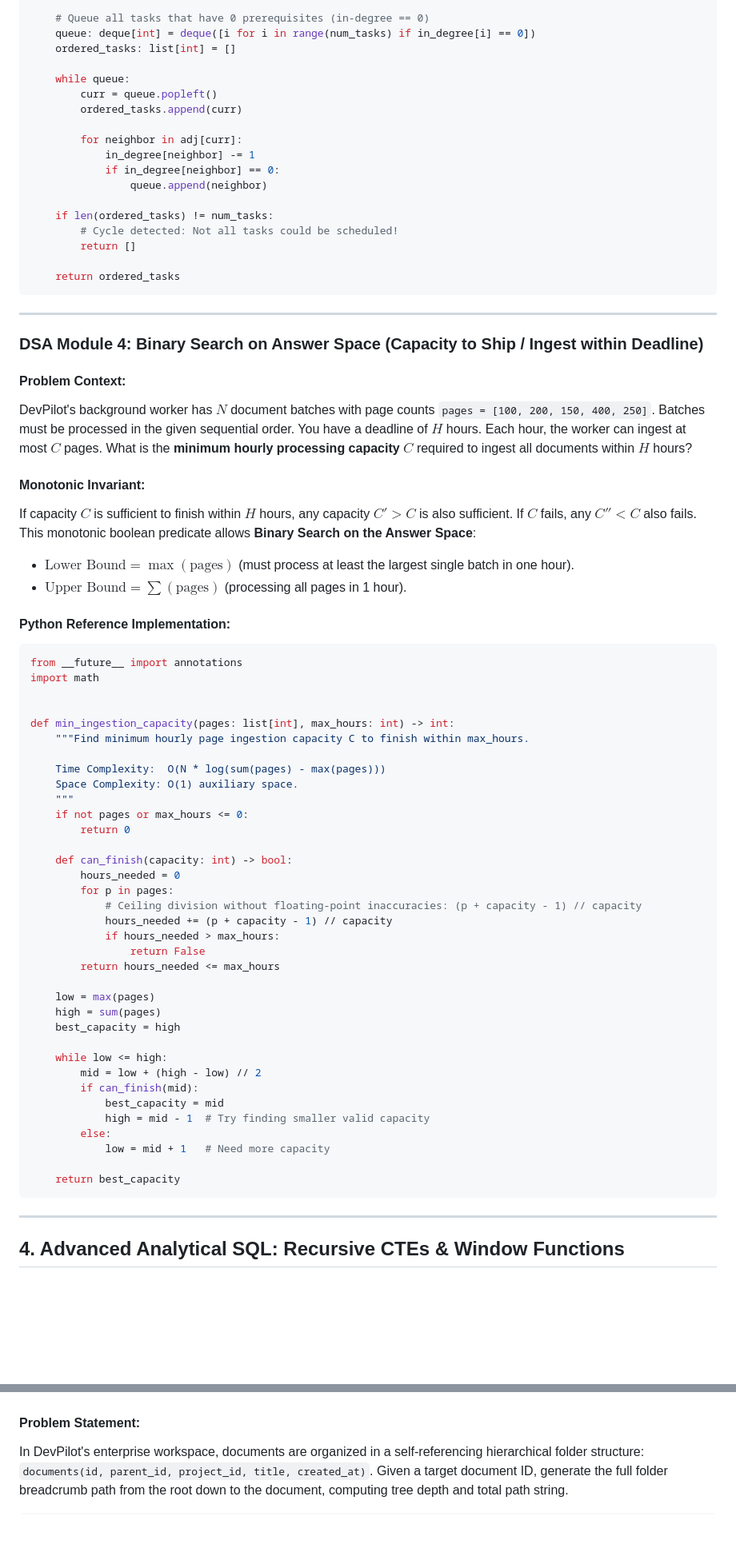
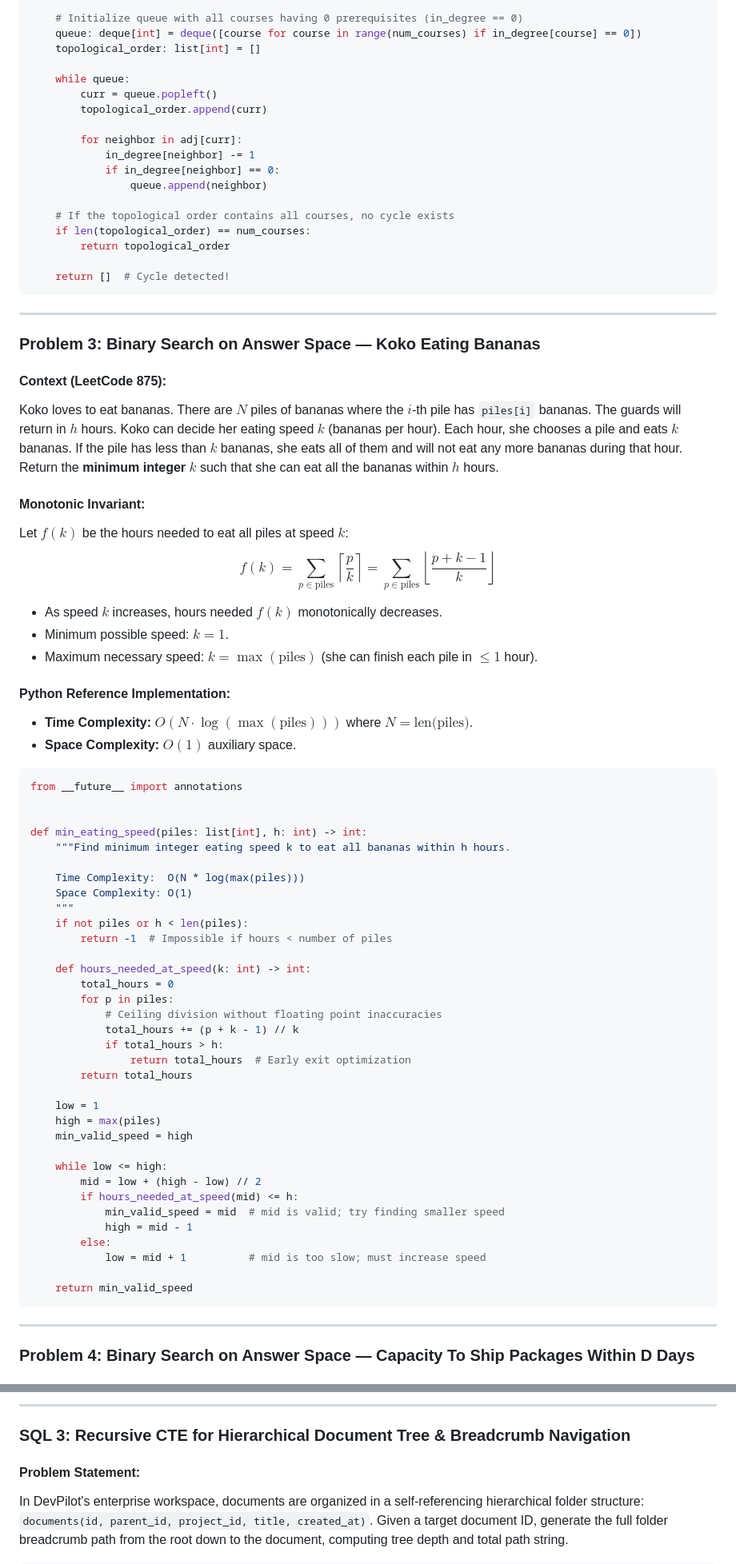
Before and after one commit to Rimi-351/DevPilot, a Markdown page: reports/MOCK_INTERVIEW_PREP.md, 2 parts joined by grey strips. Shown at 80% size. Drawn GitHub-style; blank space fills up the shorter version.

Commit message:
docs(interview): add timed coding solutions for LCA, course schedule, binary search on answer space, and advanced SQL

````diff
--- a/reports/MOCK_INTERVIEW_PREP.md
+++ b/reports/MOCK_INTERVIEW_PREP.md
@@ -286,78 +261,84 @@ def schedule_pipeline_tasks(num_tasks: int, prerequisites: list[list[int]]) -> l
         adj[src].append(dest)
         in_degree[dest] += 1
 
-    # Queue all tasks that have 0 prerequisites (in-degree == 0)
-    queue: deque[int] = deque([i for i in range(num_tasks) if in_degree[i] == 0])
-    ordered_tasks: list[int] = []
+    # Initialize queue with all courses having 0 prerequisites (in_degree == 0)
+    queue: deque[int] = deque([course for course in range(num_courses) if in_degree[course] == 0])
+    topological_order: list[int] = []
 
     while queue:
         curr = queue.popleft()
-        ordered_tasks.append(curr)
+        topological_order.append(curr)
 
         for neighbor in adj[curr]:
             in_degree[neighbor] -= 1
             if in_degree[neighbor] == 0:
                 queue.append(neighbor)
 
-    if len(ordered_tasks) != num_tasks:
-        # Cycle detected: Not all tasks could be scheduled!
-        return []
+    # If the topological order contains all courses, no cycle exists
+    if len(topological_order) == num_courses:
+        return topological_order
 
-    return ordered_tasks
+    return []  # Cycle detected!
 ```
 
 ---
 
-### DSA Module 4: Binary Search on Answer Space (Capacity to Ship / Ingest within Deadline)
+### Problem 3: Binary Search on Answer Space — Koko Eating Bananas
 
-#### Problem Context:
-DevPilot's background worker has $N$ document batches with page counts `pages = [100, 200, 150, 400, 250]`. Batches must be processed in the given sequential order. You have a deadline of $H$ hours. Each hour, the worker can ingest at most $C$ pages. What is the **minimum hourly processing capacity $C$** required to ingest all documents within $H$ hours?
+#### Context (LeetCode 875):
+Koko loves to eat bananas. There are $N$ piles of bananas where the $i$-th pile has `piles[i]` bananas. The guards will return in $h$ hours.
+Koko can decide her eating speed $k$ (bananas per hour). Each hour, she chooses a pile and eats $k$ bananas. If the pile has less than $k$ bananas, she eats all of them and will not eat any more bananas during that hour.
+Return the **minimum integer $k$** such that she can eat all the bananas within $h$ hours.
 
 #### Monotonic Invariant:
-If capacity $C$ is sufficient to finish within $H$ hours, any capacity $C' > C$ is also sufficient. If $C$ fails, any $C'' < C$ also fails. This monotonic boolean predicate allows **Binary Search on the Answer Space**:
-- $\text{Lower Bound} = \max(\text{pages})$ (must process at least the largest single batch in one hour).
-- $\text{Upper Bound} = \sum(\text{pages})$ (processing all pages in 1 hour).
+Let $f(k)$ be the hours needed to eat all piles at speed $k$:
+$$f(k) = \sum_{p \in \text{piles}} \left\lceil \frac{p}{k} \right\rceil = \sum_{p \in \text{piles}} \left\lfloor \frac{p + k - 1}{k} \right\rfloor$$
+- As speed $k$ increases, hours needed $f(k)$ monotonically decreases.
+- Minimum possible speed: $k = 1$.
+- Maximum necessary speed: $k = \max(\text{piles})$ (she can finish each pile in $\le 1$ hour).
 
 #### Python Reference Implementation:
+- **Time Complexity:** $O(N \cdot \log(\max(\text{piles})))$ where $N = \text{len(piles)}$.
+- **Space Complexity:** $O(1)$ auxiliary space.
+
 ```python
 from __future__ import annotations
-import math
 
 
-def min_ingestion_capacity(pages: list[int], max_hours: int) -> int:
-    """Find minimum hourly page ingestion capacity C to finish within max_hours.
+def min_eating_speed(piles: list[int], h: int) -> int:
+    """Find minimum integer eating speed k to eat all bananas within h hours.
 
-    Time Complexity:  O(N * log(sum(pages) - max(pages)))
-    Space Complexity: O(1) auxiliary space.
+    Time Complexity:  O(N * log(max(piles)))
+    Space Complexity: O(1)
     """
-    if not pages or max_hours <= 0:
-        return 0
+    if not piles or h < len(piles):
+        return -1  # Impossible if hours < number of piles
 
-    def can_finish(capacity: int) -> bool:
-        hours_needed = 0
-        for p in pages:
-            # Ceiling division without floating-point inaccuracies: (p + capacity - 1) // capacity
-            hours_needed += (p + capacity - 1) // capacity
-            if hours_needed > max_hours:
-                return False
-        return hours_needed <= max_hours
+    def hours_needed_at_speed(k: int) -> int:
+        total_hours = 0
+        for p in piles:
+            # Ceiling division without floating point inaccuracies
+            total_hours += (p + k - 1) // k
+            if total_hours > h:
+                return total_hours  # Early exit optimization
+        return total_hours
 
-    low = max(pages)
-    high = sum(pages)
-    best_capacity = high
+    low = 1
+    high = max(piles)
+    min_valid_speed = high
 
     while low <= high:
         mid = low + (high - low) // 2
-        if can_finish(mid):
-            best_capacity = mid
-            high = mid - 1  # Try finding smaller valid capacity
+        if hours_needed_at_speed(mid) <= h:
+            min_valid_speed = mid  # mid is valid; try finding smaller speed
+            high = mid - 1
         else:
-            low = mid + 1   # Need more capacity
+            low = mid + 1          # mid is too slow; must increase speed
 
-    return best_capacity
+    return min_valid_speed
 ```
 
 ---
 
-## 4. Advanced Analytical SQL: Recursive CTEs & Window Functions
+### Problem 4: Binary Search on Answer Space — Capacity To Ship Packages Within D Days
 
@@ -365,3 +506,6 @@ def min_ingestion_capacity(pages: list[int], max_hours: int) -> int:
+---
+
+### SQL 3: Recursive CTE for Hierarchical Document Tree & Breadcrumb Navigation
 
 #### Problem Statement:
 In DevPilot's enterprise workspace, documents are organized in a self-referencing hierarchical folder structure:
````
Also changed, not shown: other parts of reports/MOCK_INTERVIEW_PREP.md (+244 -154 lines).
